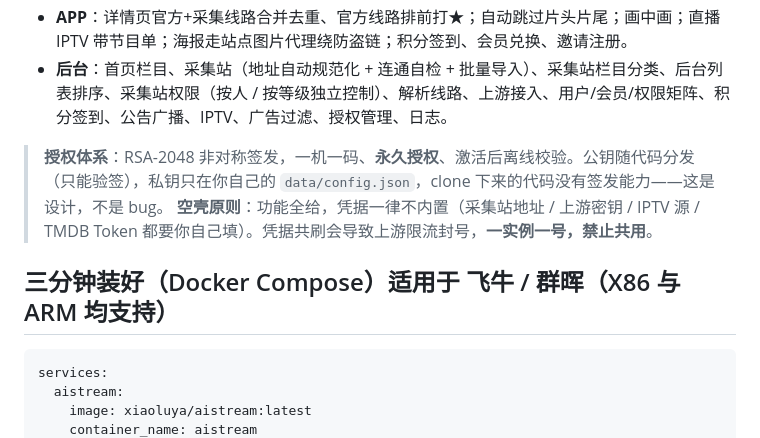
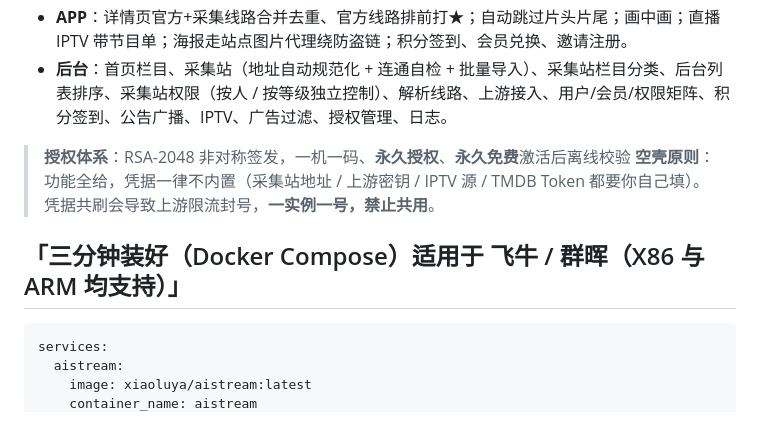
Before and after one commit to xiaolurenya/AIStream, a Markdown page: README.md, the part around the change. Rendered like a GitHub page.

Commit message:
Revise authorization system details in README
Update authorization system description and formatting.

````diff
--- a/README.md
+++ b/README.md
@@ -94,10 +94,10 @@ APP 不内置任何服务器地址——打开填你自己站点的地址 + 端
 - **APP**：详情页官方+采集线路合并去重、官方线路排前打★；自动跳过片头片尾；画中画；直播 IPTV 带节目单；海报走站点图片代理绕防盗链；积分签到、会员兑换、邀请注册。
 - **后台**：首页栏目、采集站（地址自动规范化 + 连通自检 + 批量导入）、采集站栏目分类、后台列表排序、采集站权限（按人 / 按等级独立控制）、解析线路、上游接入、用户/会员/权限矩阵、积分签到、公告广播、IPTV、广告过滤、授权管理、日志。
 
-> **授权体系**：RSA-2048 非对称签发，一机一码、**永久授权**、激活后离线校验。公钥随代码分发（只能验签），私钥只在你自己的 `data/config.json`，clone 下来的代码没有签发能力——这是设计，不是 bug。
+> **授权体系**：RSA-2048 非对称签发，一机一码、**永久授权**、**永久免费**激活后离线校验
 > **空壳原则**：功能全给，凭据一律不内置（采集站地址 / 上游密钥 / IPTV 源 / TMDB Token 都要你自己填）。凭据共刷会导致上游限流封号，**一实例一号，禁止共用**。
 
-## 三分钟装好（Docker Compose）适用于 飞牛 / 群晖（X86 与 ARM 均支持）
+## 「三分钟装好（Docker Compose）适用于 飞牛 / 群晖（X86 与 ARM 均支持）」
 
 ```yaml
 services:
````
